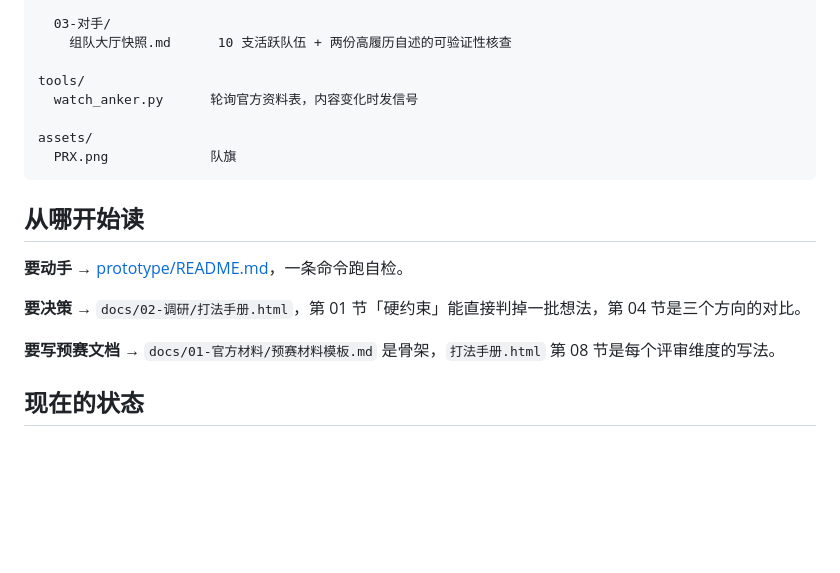
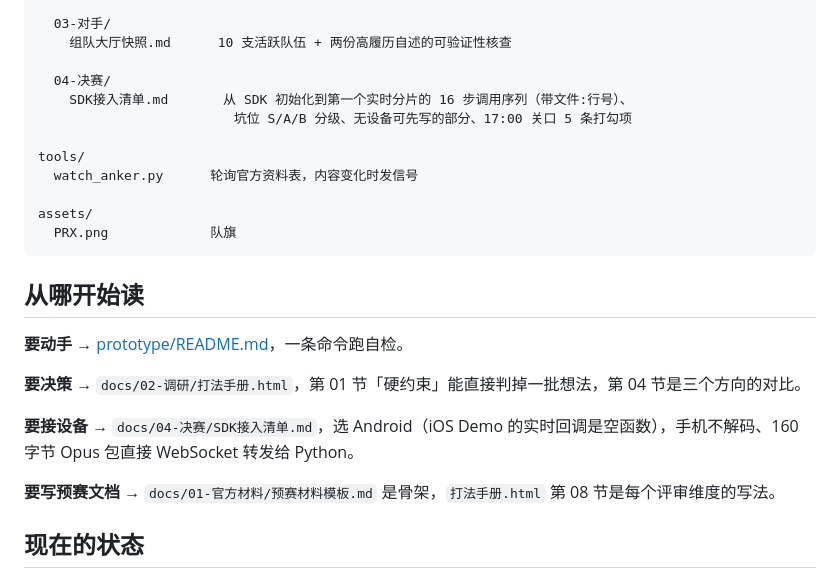
Before and after one commit to QiuQiuNB666/anker-hackathon-prx, a Markdown page: README.md, the part around the change. Drawn GitHub-style; blank space fills up the shorter version.

```diff
--- a/README.md
+++ b/README.md
@@ -40,6 +40,10 @@ docs/
   03-对手/
     组队大厅快照.md      10 支活跃队伍 + 两份高履历自述的可验证性核查
 
+  04-决赛/
+    SDK接入清单.md       从 SDK 初始化到第一个实时分片的 16 步调用序列（带文件:行号）、
+                         坑位 S/A/B 分级、无设备可先写的部分、17:00 关口 5 条打勾项
+
 tools/
   watch_anker.py      轮询官方资料表，内容变化时发信号
 
@@ -52,6 +56,8 @@ assets/
 **要动手** → [prototype/README.md](prototype/README.md)，一条命令跑自检。
 
 **要决策** → `docs/02-调研/打法手册.html`，第 01 节「硬约束」能直接判掉一批想法，第 04 节是三个方向的对比。
+
+**要接设备** → `docs/04-决赛/SDK接入清单.md`，选 Android（iOS Demo 的实时回调是空函数），手机不解码、160 字节 Opus 包直接 WebSocket 转发给 Python。
 
 **要写预赛文档** → `docs/01-官方材料/预赛材料模板.md` 是骨架，`打法手册.html` 第 08 节是每个评审维度的写法。
 
```
Also changed, not shown: docs/04-决赛/SDK接入清单.md (added, +193 -0 lines).
